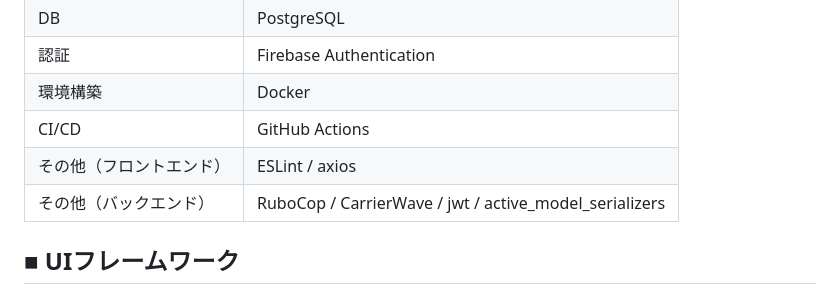
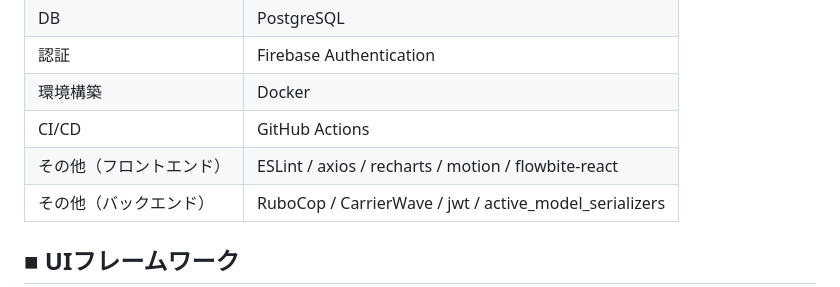
Before and after one commit to masa5281/nanko-meshi, a Markdown page: README.md, the part around the change. GitHub-like rendering.

Commit message:
chore: READMEの使用技術を変更

```diff
--- a/README.md
+++ b/README.md
@@ -50,7 +50,7 @@
 |認証|Firebase Authentication|
 |環境構築|Docker|
 |CI/CD|GitHub Actions|
-|その他（フロントエンド）|ESLint / axios|
+|その他（フロントエンド）|ESLint / axios / recharts / motion / flowbite-react|
 |その他（バックエンド）|RuboCop / CarrierWave / jwt / active_model_serializers|
 ## ■ UIフレームワーク
 ![UIフレームワーク](https://github.com/user-attachments/assets/a906c2c8-aa99-48ff-b672-31e1102bee9b)
```
